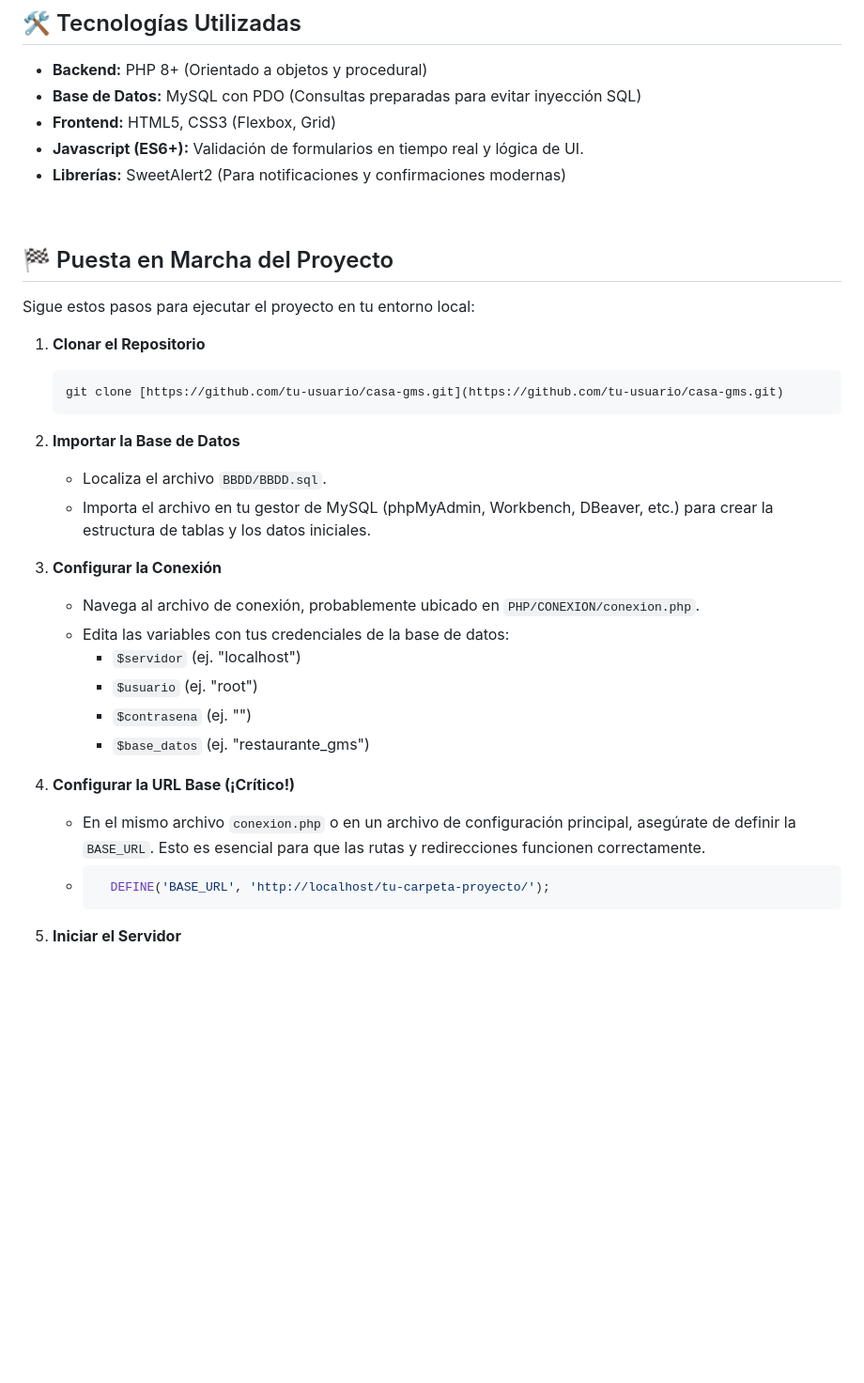
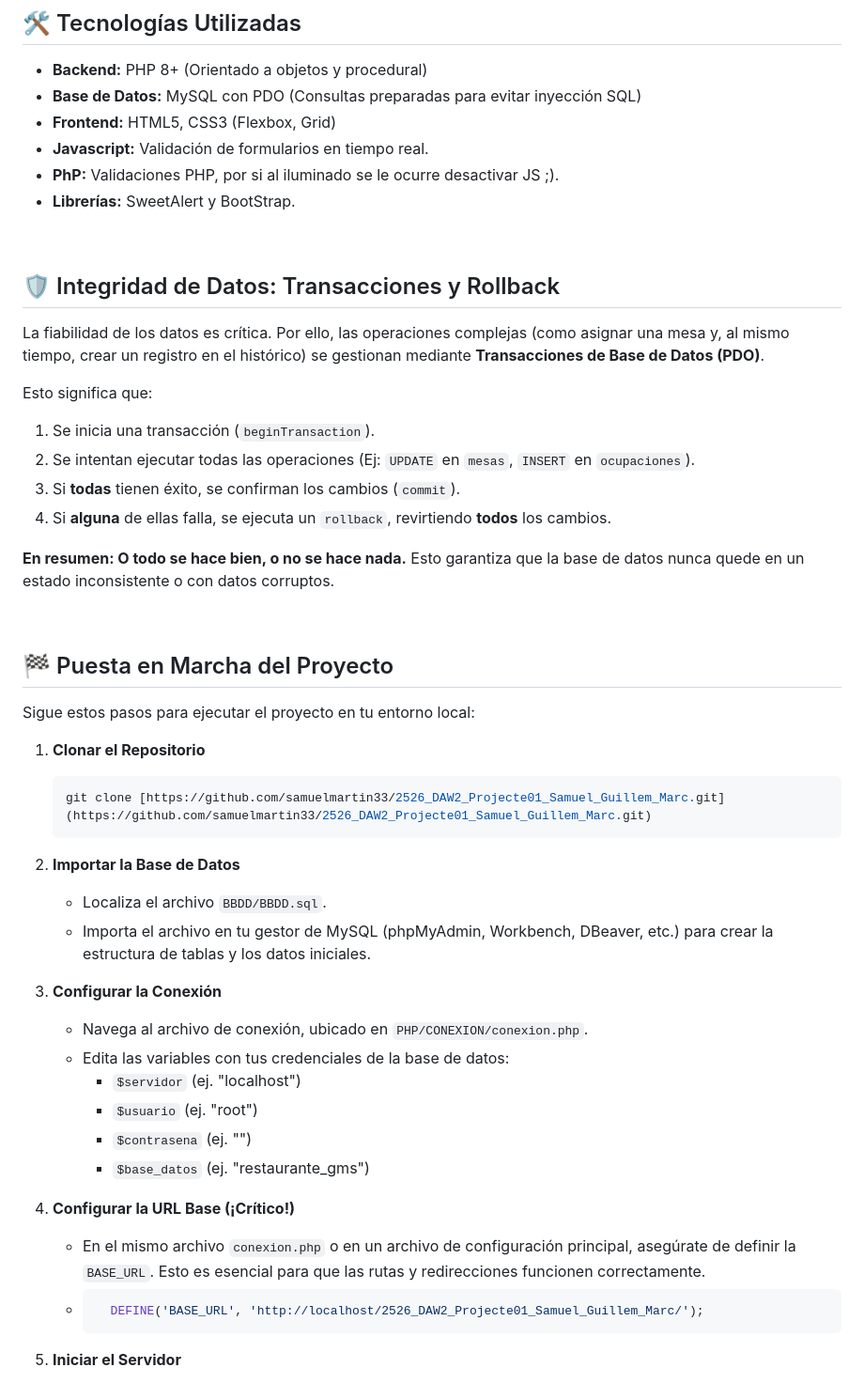
Before and after one commit to samuelmartin33/2526_DAW2_Projecte01_Samuel_Guillem_Marc, a Markdown page: README.md, the part around one of its changes. Shown at 94% size. Rendered like a GitHub page; blank space fills up the shorter version.

````diff
--- a/README.md
+++ b/README.md
@@ -24,8 +26,23 @@ Este proyecto es un sistema web desarrollado en PHP y MySQL, diseñado para ser
 * **Backend:** PHP 8+ (Orientado a objetos y procedural)
 * **Base de Datos:** MySQL con PDO (Consultas preparadas para evitar inyección SQL)
 * **Frontend:** HTML5, CSS3 (Flexbox, Grid)
-* **Javascript (ES6+):** Validación de formularios en tiempo real y lógica de UI.
-* **Librerías:** SweetAlert2 (Para notificaciones y confirmaciones modernas)
+* **Javascript:** Validación de formularios en tiempo real.
+* **PhP:** Validaciones PHP, por si al iluminado se le ocurre desactivar JS ;).
+* **Librerías:** SweetAlert y BootStrap.
+
+<br>
+
+## 🛡️ Integridad de Datos: Transacciones y Rollback
+
+La fiabilidad de los datos es crítica. Por ello, las operaciones complejas (como asignar una mesa y, al mismo tiempo, crear un registro en el histórico) se gestionan mediante **Transacciones de Base de Datos (PDO)**.
+
+Esto significa que:
+1.  Se inicia una transacción (`beginTransaction`).
+2.  Se intentan ejecutar todas las operaciones (Ej: `UPDATE` en `mesas`, `INSERT` en `ocupaciones`).
+3.  Si **todas** tienen éxito, se confirman los cambios (`commit`).
+4.  Si **alguna** de ellas falla, se ejecuta un `rollback`, revirtiendo **todos** los cambios.
+
+**En resumen: O todo se hace bien, o no se hace nada.** Esto garantiza que la base de datos nunca quede en un estado inconsistente o con datos corruptos.
 
 <br>
 
@@ -35,7 +52,7 @@ Sigue estos pasos para ejecutar el proyecto en tu entorno local:
 
 1.  **Clonar el Repositorio**
     ```bash
-    git clone [https://github.com/tu-usuario/casa-gms.git](https://github.com/tu-usuario/casa-gms.git)
+    git clone [https://github.com/samuelmartin33/2526_DAW2_Projecte01_Samuel_Guillem_Marc.git](https://github.com/samuelmartin33/2526_DAW2_Projecte01_Samuel_Guillem_Marc.git)
     ```
 
 2.  **Importar la Base de Datos**
@@ -43,7 +60,7 @@ Sigue estos pasos para ejecutar el proyecto en tu entorno local:
     * Importa el archivo en tu gestor de MySQL (phpMyAdmin, Workbench, DBeaver, etc.) para crear la estructura de tablas y los datos iniciales.
 
 3.  **Configurar la Conexión**
-    * Navega al archivo de conexión, probablemente ubicado en `PHP/CONEXION/conexion.php`.
+    * Navega al archivo de conexión, ubicado en `PHP/CONEXION/conexion.php`.
     * Edita las variables con tus credenciales de la base de datos:
         * `$servidor` (ej. "localhost")
         * `$usuario` (ej. "root")
@@ -53,7 +70,7 @@ Sigue estos pasos para ejecutar el proyecto en tu entorno local:
 4.  **Configurar la URL Base (¡Crítico!)**
     * En el mismo archivo `conexion.php` o en un archivo de configuración principal, asegúrate de definir la `BASE_URL`. Esto es esencial para que las rutas y redirecciones funcionen correctamente.
     * ```php
-        DEFINE('BASE_URL', 'http://localhost/tu-carpeta-proyecto/');
+        DEFINE('BASE_URL', 'http://localhost/2526_DAW2_Projecte01_Samuel_Guillem_Marc/');
         ```
 
 5.  **Iniciar el Servidor**
````
Also changed, not shown: other parts of README.md (+2 -0 lines).
